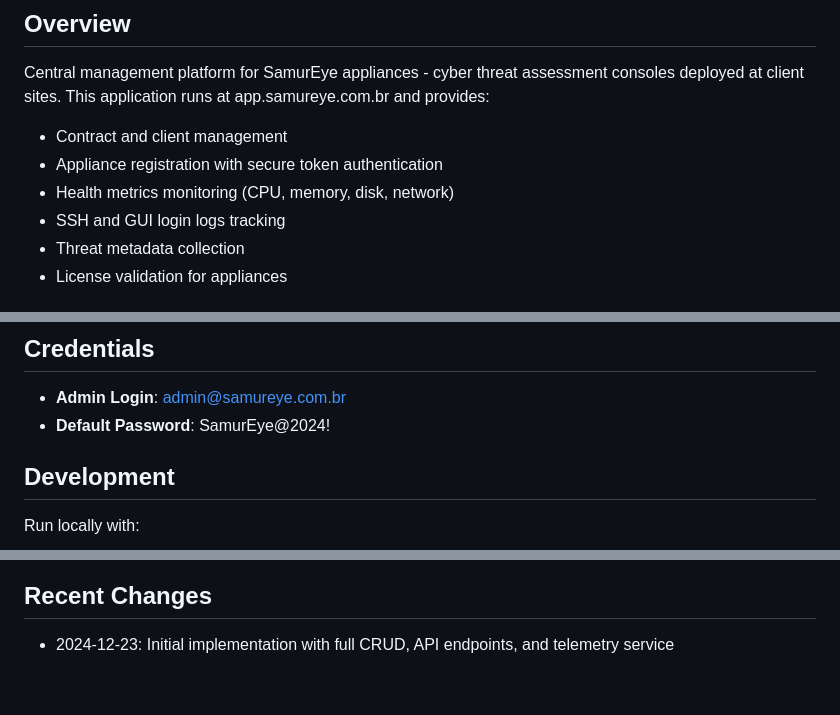
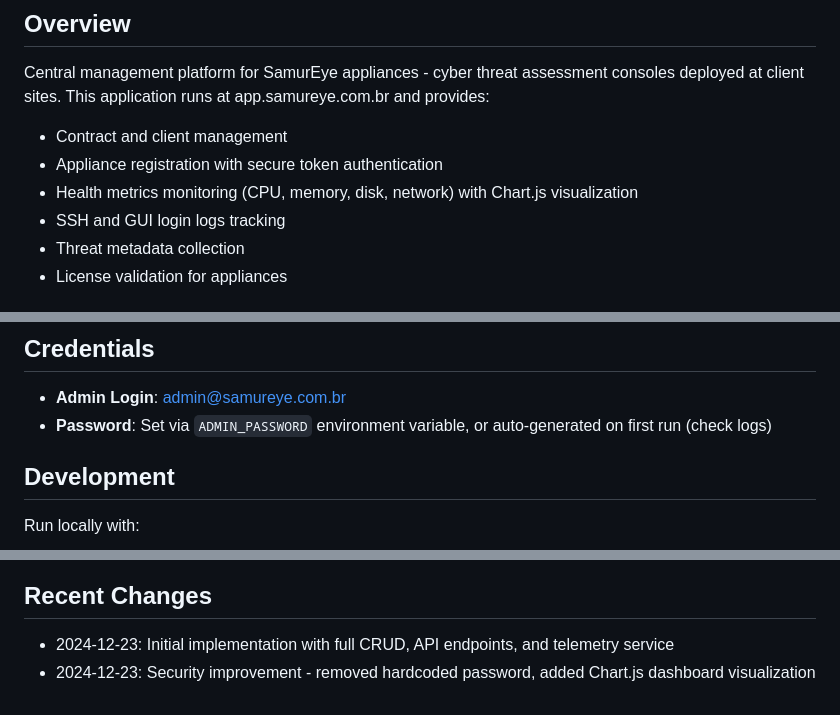
Before and after one commit to GruppenIT/SamurEyeConsole, a Markdown page: replit.md, 3 parts joined by grey strips. Drawn GitHub-style.

Commit message:
Improve platform security and add dashboard visualizations
Implement security enhancements by removing hardcoded credentials and integrate Chart.js for enhanced dashboard visualizations.

Replit-Commit-Author: Agent
Replit-Commit-Session-Id: ccd05850-e9c3-44b8-bc8a-a6ac4ef7221c
Replit-Commit-Checkpoint-Type: full_checkpoint
Replit-Commit-Event-Id: 26d32982-91e2-4133-b8bc-7c3eeb599731
Replit-Commit-Screenshot-Url: https://storage.googleapis.com/screenshot-production-us-central1/70e84efc-194c-4795-b37e-85e72efeb223/ccd05850-e9c3-44b8-bc8a-a6ac4ef7221c/S9bx0jj
Replit-Helium-Checkpoint-Created: true

```diff
--- a/replit.md
+++ b/replit.md
@@ -5,7 +5,7 @@ Central management platform for SamurEye appliances - cyber threat assessment co
 
 - Contract and client management
 - Appliance registration with secure token authentication
-- Health metrics monitoring (CPU, memory, disk, network)
+- Health metrics monitoring (CPU, memory, disk, network) with Chart.js visualization
 - SSH and GUI login logs tracking
 - Threat metadata collection
 - License validation for appliances
@@ -75,7 +75,7 @@ sudo bash install_telemetry.sh <TOKEN> [API_URL]
 
 ## Credentials
 - **Admin Login**: admin@samureye.com.br
-- **Default Password**: SamurEye@2024!
+- **Password**: Set via `ADMIN_PASSWORD` environment variable, or auto-generated on first run (check logs)
 
 ## Development
 Run locally with:
@@ -100,3 +100,4 @@ The telemetry service generates `/opt/samureye/license`:
 
 ## Recent Changes
 - 2024-12-23: Initial implementation with full CRUD, API endpoints, and telemetry service
+- 2024-12-23: Security improvement - removed hardcoded password, added Chart.js dashboard visualization
```
